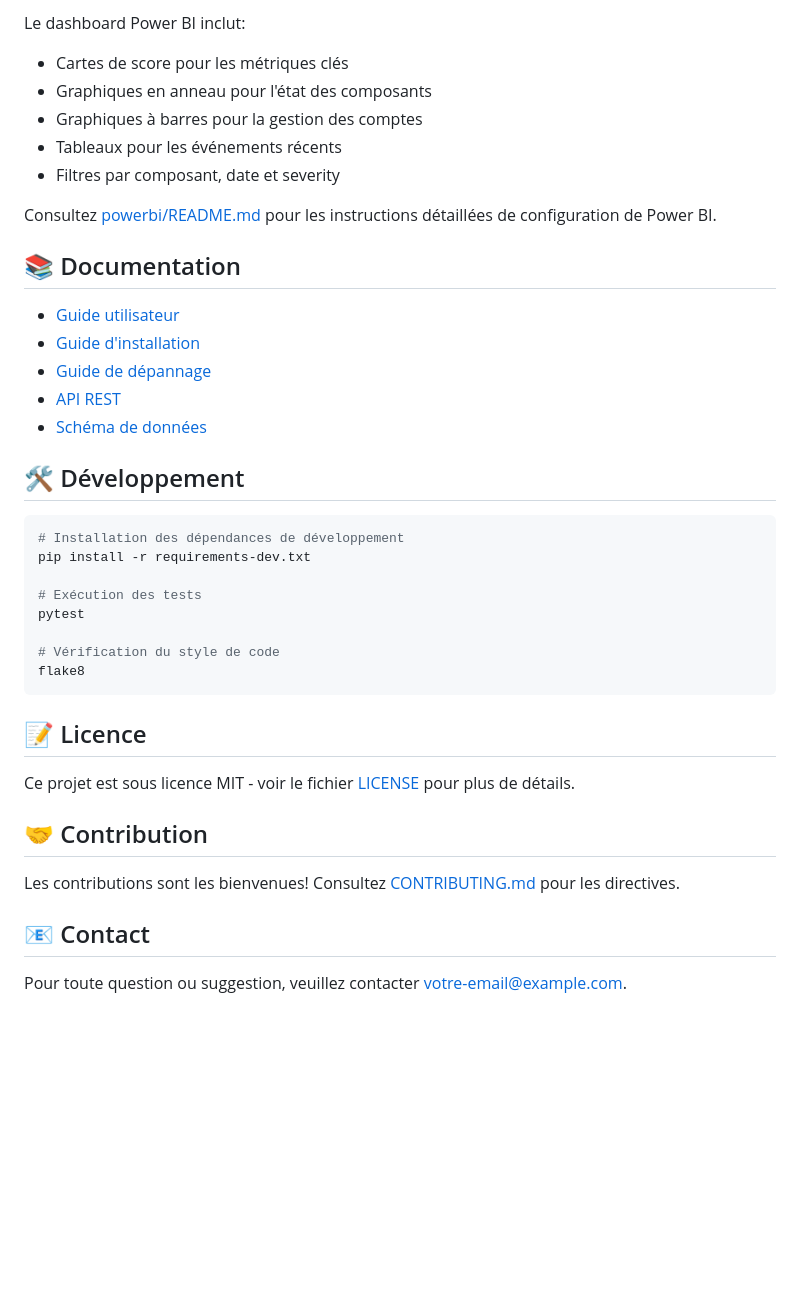
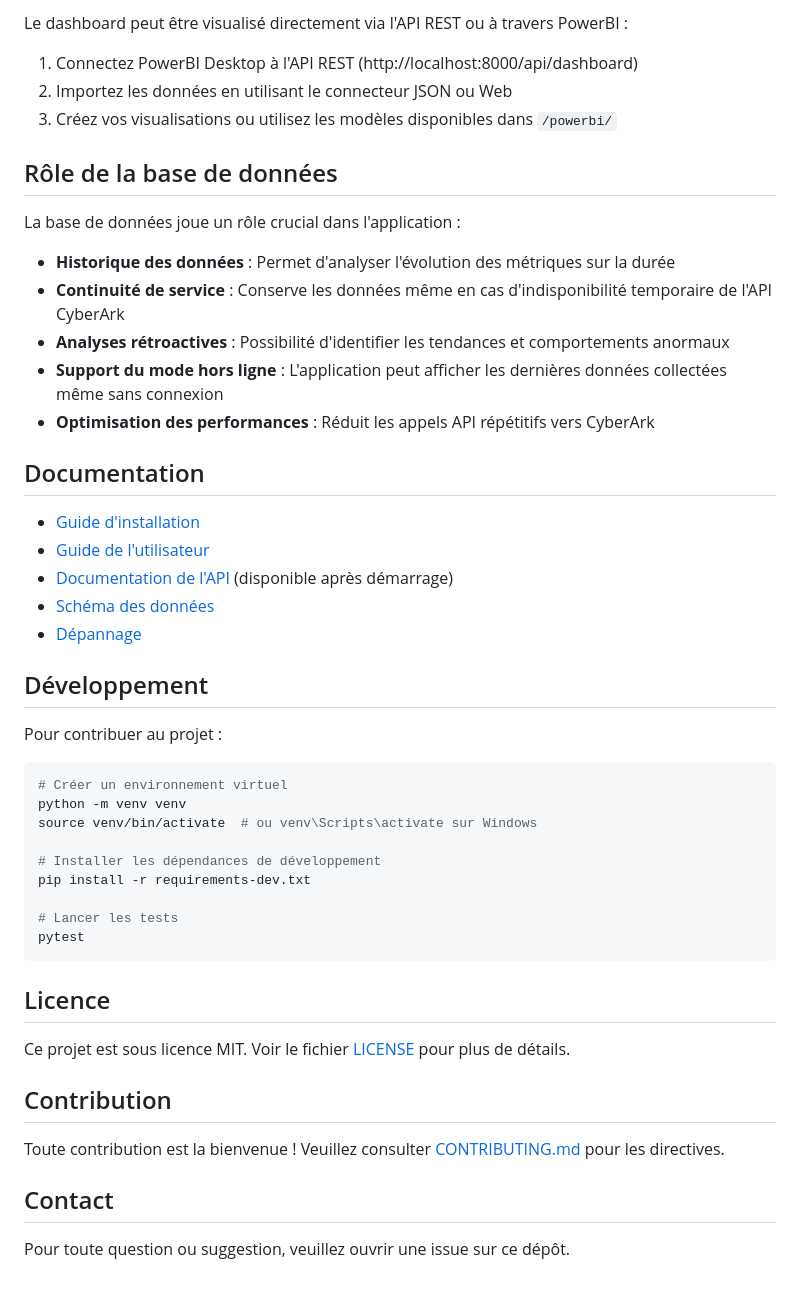
Before and after one commit to jacobi-black/cyberark-health-dashboard, a Markdown page: README.md, the part around the change printed below. Rendered like a GitHub page; blank space fills up the shorter version.

````diff
--- a/README.md
+++ b/README.md
@@ -70,43 +62,52 @@ Le fichier `.env` permet de configurer:
 
-Le dashboard Power BI inclut:
+Le dashboard peut être visualisé directement via l'API REST ou à travers PowerBI :
 
-- Cartes de score pour les métriques clés
-- Graphiques en anneau pour l'état des composants
-- Graphiques à barres pour la gestion des comptes
-- Tableaux pour les événements récents
-- Filtres par composant, date et severity
+1. Connectez PowerBI Desktop à l'API REST (http://localhost:8000/api/dashboard)
+2. Importez les données en utilisant le connecteur JSON ou Web
+3. Créez vos visualisations ou utilisez les modèles disponibles dans `/powerbi/`
 
-Consultez [powerbi/README.md](powerbi/README.md) pour les instructions détaillées de configuration de Power BI.
+## Rôle de la base de données
 
-## 📚 Documentation
+La base de données joue un rôle crucial dans l'application :
 
-- [Guide utilisateur](wiki/UserGuide.md)
-- [Guide d'installation](wiki/InstallationGuide.md)
-- [Guide de dépannage](wiki/Troubleshooting.md)
-- [API REST](wiki/APIReference.md)
-- [Schéma de données](wiki/DataSchema.md)
+- **Historique des données** : Permet d'analyser l'évolution des métriques sur la durée
+- **Continuité de service** : Conserve les données même en cas d'indisponibilité temporaire de l'API CyberArk
+- **Analyses rétroactives** : Possibilité d'identifier les tendances et comportements anormaux
+- **Support du mode hors ligne** : L'application peut afficher les dernières données collectées même sans connexion
+- **Optimisation des performances** : Réduit les appels API répétitifs vers CyberArk
 
-## 🛠️ Développement
+## Documentation
+
+- [Guide d'installation](docs/installation.md)
+- [Guide de l'utilisateur](docs/user-guide.md)
+- [Documentation de l'API](http://localhost:8000/docs) (disponible après démarrage)
+- [Schéma des données](docs/data-schema.md)
+- [Dépannage](docs/troubleshooting.md)
+
+## Développement
+
+Pour contribuer au projet :
 
 ```bash
-# Installation des dépendances de développement
+# Créer un environnement virtuel
+python -m venv venv
+source venv/bin/activate  # ou venv\Scripts\activate sur Windows
+
+# Installer les dépendances de développement
 pip install -r requirements-dev.txt
 
-# Exécution des tests
+# Lancer les tests
 pytest
-
-# Vérification du style de code
-flake8
 ```
 
-## 📝 Licence
+## Licence
 
-Ce projet est sous licence MIT - voir le fichier [LICENSE](LICENSE) pour plus de détails.
+Ce projet est sous licence MIT. Voir le fichier [LICENSE](LICENSE) pour plus de détails.
 
-## 🤝 Contribution
+## Contribution
 
-Les contributions sont les bienvenues! Consultez [CONTRIBUTING.md](CONTRIBUTING.md) pour les directives.
+Toute contribution est la bienvenue ! Veuillez consulter [CONTRIBUTING.md](CONTRIBUTING.md) pour les directives.
 
-## 📧 Contact
+## Contact
 
-Pour toute question ou suggestion, veuillez contacter [votre-email@example.com](mailto:votre-email@example.com).
+Pour toute question ou suggestion, veuillez ouvrir une issue sur ce dépôt.
````
Also changed, not shown: other parts of README.md (+35 -43 lines).
